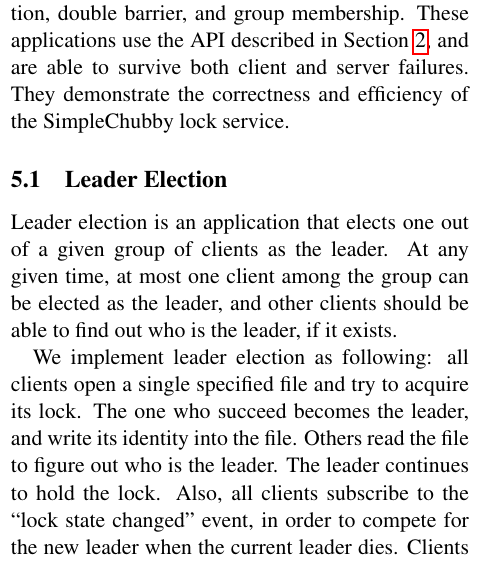
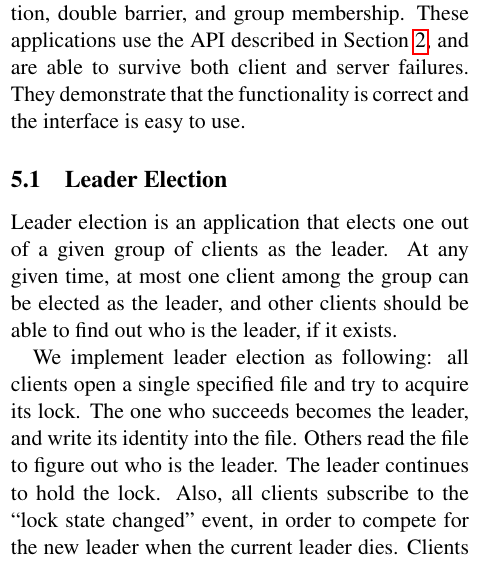
Before and after one commit to AmesianX/simple-chubby, a LaTeX document (report/simple-chubby.tex, which reads report/application.tex): part of one column of page 4 of 5, cut so that both start at the same text. Compiled offline with pdfLaTeX.

Commit message:
Edit application.tex

```diff
--- a/report/application.tex
+++ b/report/application.tex
@@ -2,7 +2,7 @@ We implemented three example user applications using the SimpleChubby service,
 namely leader election, double barrier, and group membership.
 These applications use the API described in Section~\ref{section:api},
 and are able to survive both client and server failures. They demonstrate
-the correctness and efficiency of the SimpleChubby lock service.
+that the functionality is correct and the interface is easy to use.
 
 \subsection{Leader Election}
 
@@ -12,7 +12,7 @@ group can be elected as the leader, and other clients should be able to
 find out who is the leader, if it exists.
 
 We implement leader election as following: all clients open a single
-specified file and try to acquire its lock. The one who succeed becomes
+specified file and try to acquire its lock. The one who succeeds becomes
 the leader, and write its identity into the file. Others read the file
 to figure out who is the leader. The leader continues to hold the lock.
 Also, all clients subscribe to the ``lock state changed'' event, in order
```
Also changed, not shown: report/application.tex (2 more changed lines).
